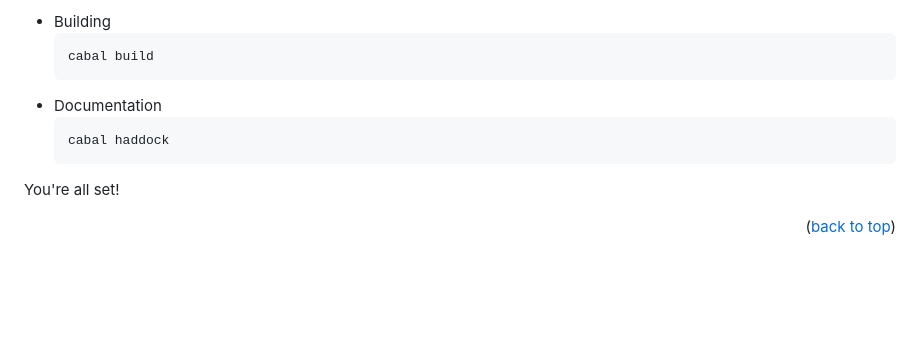
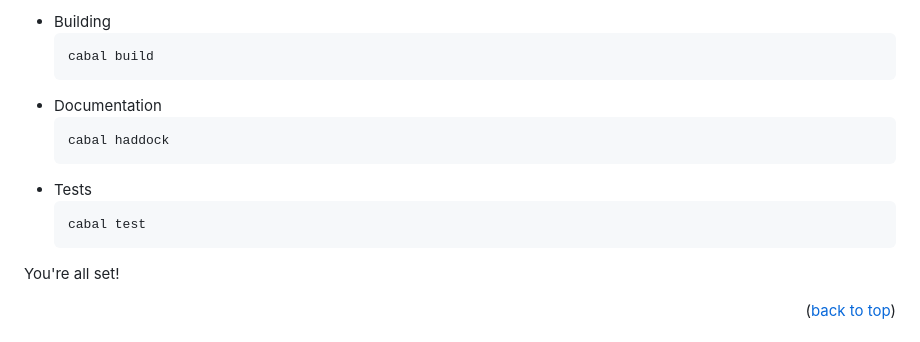
Before and after one commit to plilab/fixen, a Markdown page: README.md, the part around the change. GitHub-like rendering; blank space fills up the shorter version.

Commit message:
Add test instructions to README

````diff
--- a/README.md
+++ b/README.md
@@ -98,6 +98,10 @@ To get a local copy up and running follow these simple example steps.
   ```sh
   cabal haddock
   ```
+* Tests
+  ```sh
+  cabal test
+  ```
 You're all set!
 
 <p align="right">(<a href="#readme-top">back to top</a>)</p>
````
